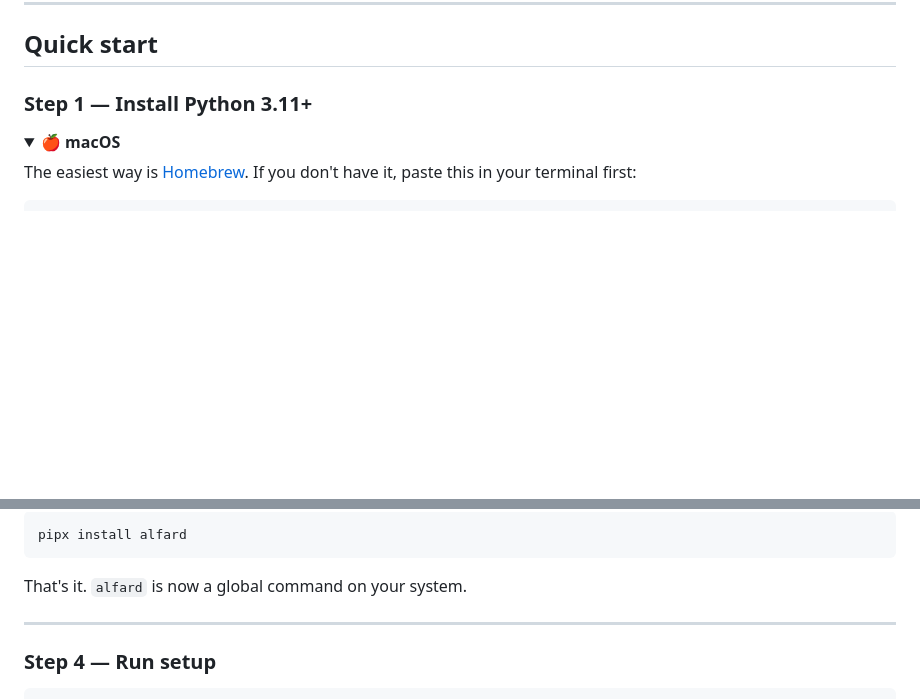
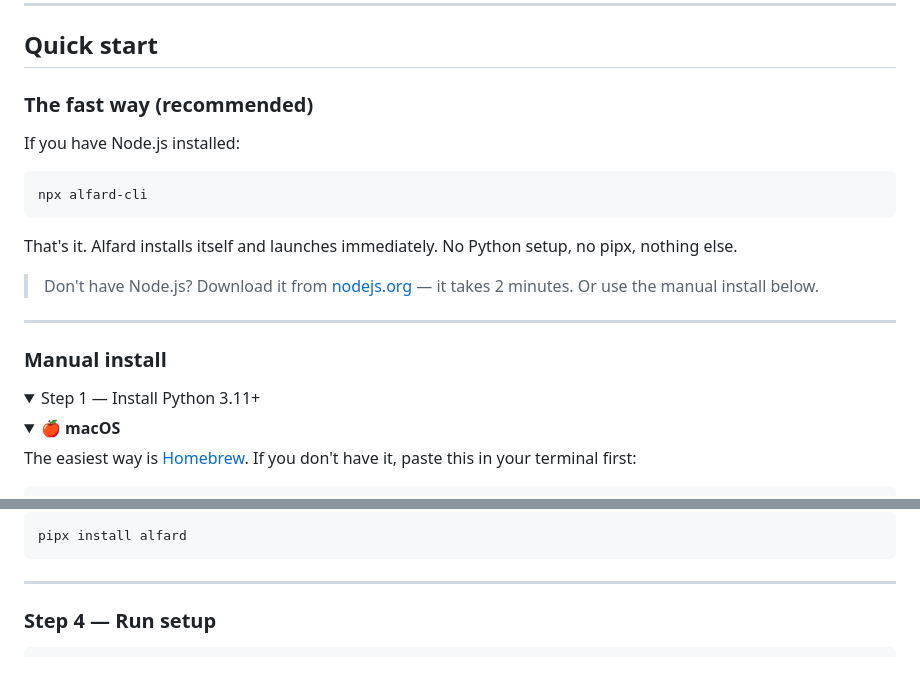
Before and after one commit to waterduckpani/alfard, a Markdown page: README.md, 2 parts joined by grey strips. Drawn GitHub-style; folded sections open; blank space fills up the shorter version.

Commit message:
docs: npx alfard-cli as primary install method
Co-Authored-By: Claude Sonnet 4.6 <noreply@anthropic.com>

````diff
--- a/README.md
+++ b/README.md
@@ -61,7 +62,24 @@ Connect **GitHub + Notion**. Tell your agent: *"summarise every PR merged to mai
 
 ## Quick start
 
-### Step 1 — Install Python 3.11+
+### The fast way (recommended)
+
+If you have Node.js installed:
+
+```bash
+npx alfard-cli
+```
+
+That's it. Alfard installs itself and launches immediately. No Python setup, no pipx, nothing else.
+
+> Don't have Node.js? Download it from [nodejs.org](https://nodejs.org) — it takes 2 minutes. Or use the manual install below.
+
+---
+
+### Manual install
+
+<details>
+<summary>Step 1 — Install Python 3.11+</summary>
 
 <details>
 <summary><strong>🍎 macOS</strong></summary>
@@ -166,7 +186,7 @@ Then **close and reopen your terminal**, or run `source ~/.bashrc`.
 pipx install alfard
 ```
 
-That's it. `alfard` is now a global command on your system.
+</details>
 
 ---
 
````
Also changed, not shown: other parts of README.md (+7 -4 lines).
